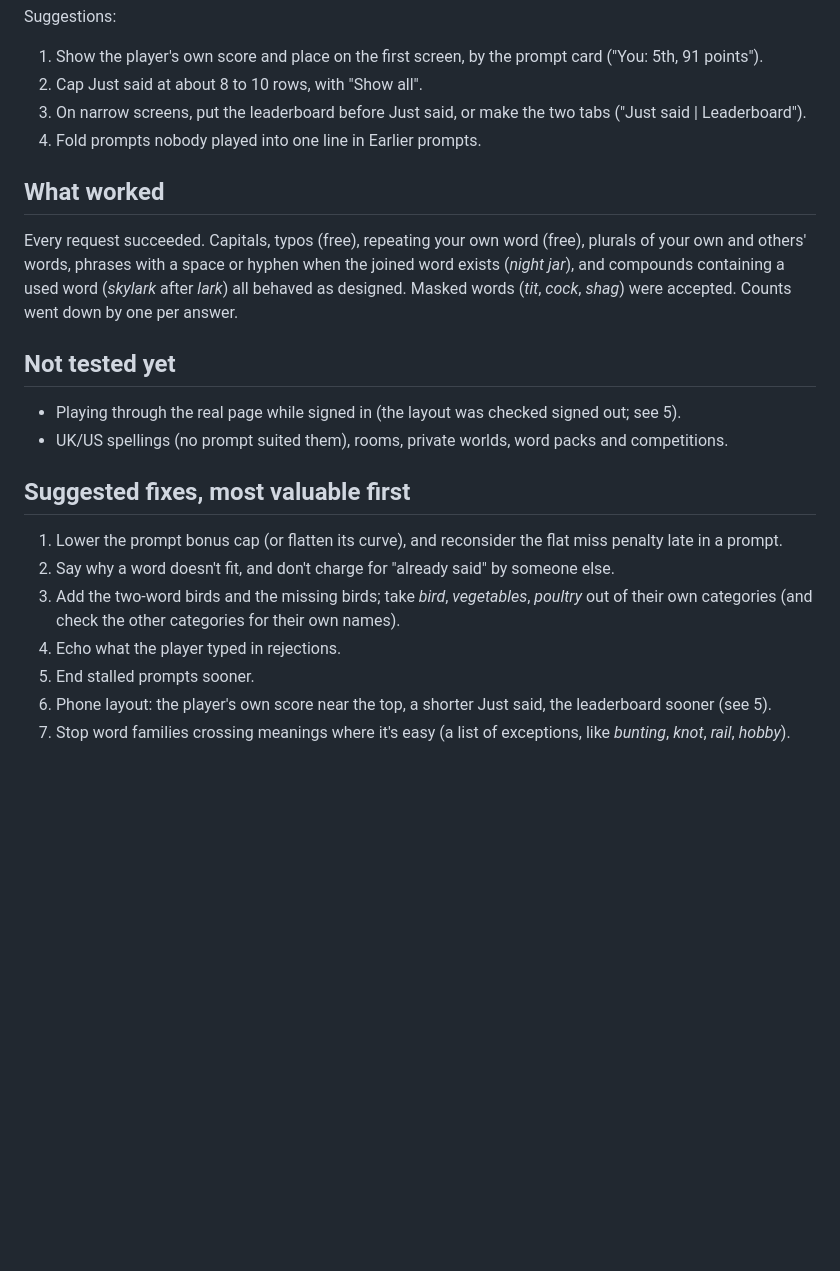
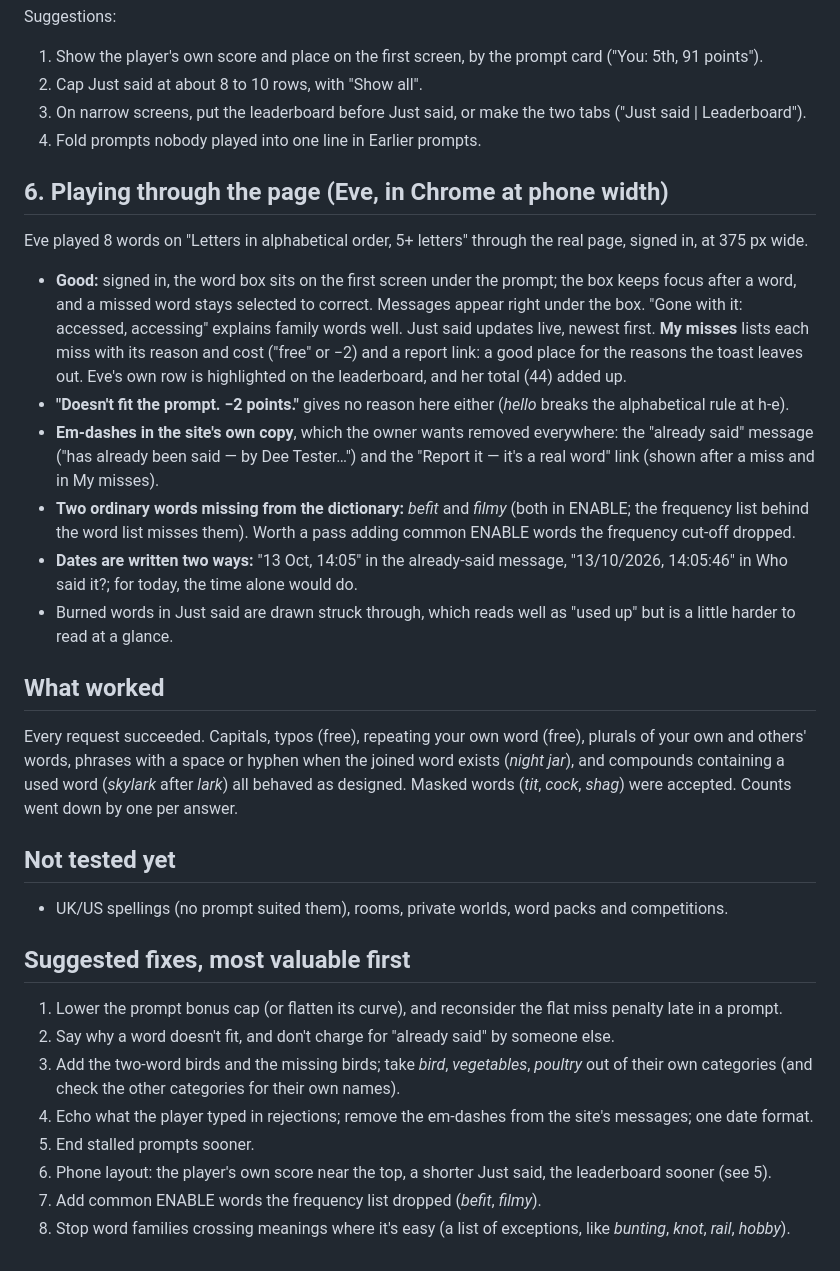
Before and after one commit to mimamo100/noname, a Markdown page: docs/playtests/2026-10-13-big-world.md, the part around the change. Drawn GitHub-style; blank space fills up the shorter version.

Commit message:
Playtest report: playing through the page at phone width

```diff
--- a/docs/playtests/2026-10-13-big-world.md
+++ b/docs/playtests/2026-10-13-big-world.md
@@ -60,13 +60,23 @@ Suggestions:
 3. On narrow screens, put the leaderboard before Just said, or make the two tabs ("Just said | Leaderboard").
 4. Fold prompts nobody played into one line in Earlier prompts.
 
+## 6. Playing through the page (Eve, in Chrome at phone width)
+
+Eve played 8 words on "Letters in alphabetical order, 5+ letters" through the real page, signed in, at 375 px wide.
+
+- **Good:** signed in, the word box sits on the first screen under the prompt; the box keeps focus after a word, and a missed word stays selected to correct. Messages appear right under the box. "Gone with it: accessed, accessing" explains family words well. Just said updates live, newest first. **My misses** lists each miss with its reason and cost ("free" or −2) and a report link: a good place for the reasons the toast leaves out. Eve's own row is highlighted on the leaderboard, and her total (44) added up.
+- **"Doesn't fit the prompt. −2 points."** gives no reason here either (*hello* breaks the alphabetical rule at h-e).
+- **Em-dashes in the site's own copy**, which the owner wants removed everywhere: the "already said" message ("has already been said — by Dee Tester…") and the "Report it — it's a real word" link (shown after a miss and in My misses).
+- **Two ordinary words missing from the dictionary:** *befit* and *filmy* (both in ENABLE; the frequency list behind the word list misses them). Worth a pass adding common ENABLE words the frequency cut-off dropped.
+- **Dates are written two ways:** "13 Oct, 14:05" in the already-said message, "13/10/2026, 14:05:46" in Who said it?; for today, the time alone would do.
+- Burned words in Just said are drawn struck through, which reads well as "used up" but is a little harder to read at a glance.
+
 ## What worked
 
 Every request succeeded. Capitals, typos (free), repeating your own word (free), plurals of your own and others' words, phrases with a space or hyphen when the joined word exists (*night jar*), and compounds containing a used word (*skylark* after *lark*) all behaved as designed. Masked words (*tit*, *cock*, *shag*) were accepted. Counts went down by one per answer.
 
 ## Not tested yet
 
-- Playing through the real page while signed in (the layout was checked signed out; see 5).
 - UK/US spellings (no prompt suited them), rooms, private worlds, word packs and competitions.
 
 ## Suggested fixes, most valuable first
@@ -74,7 +84,8 @@ Every request succeeded. Capitals, typos (free), repeating your own word (free),
 1. Lower the prompt bonus cap (or flatten its curve), and reconsider the flat miss penalty late in a prompt.
 2. Say why a word doesn't fit, and don't charge for "already said" by someone else.
 3. Add the two-word birds and the missing birds; take *bird*, *vegetables*, *poultry* out of their own categories (and check the other categories for their own names).
-4. Echo what the player typed in rejections.
+4. Echo what the player typed in rejections; remove the em-dashes from the site's messages; one date format.
 5. End stalled prompts sooner.
 6. Phone layout: the player's own score near the top, a shorter Just said, the leaderboard sooner (see 5).
-7. Stop word families crossing meanings where it's easy (a list of exceptions, like *bunting*, *knot*, *rail*, *hobby*).
+7. Add common ENABLE words the frequency list dropped (*befit*, *filmy*).
+8. Stop word families crossing meanings where it's easy (a list of exceptions, like *bunting*, *knot*, *rail*, *hobby*).
```
